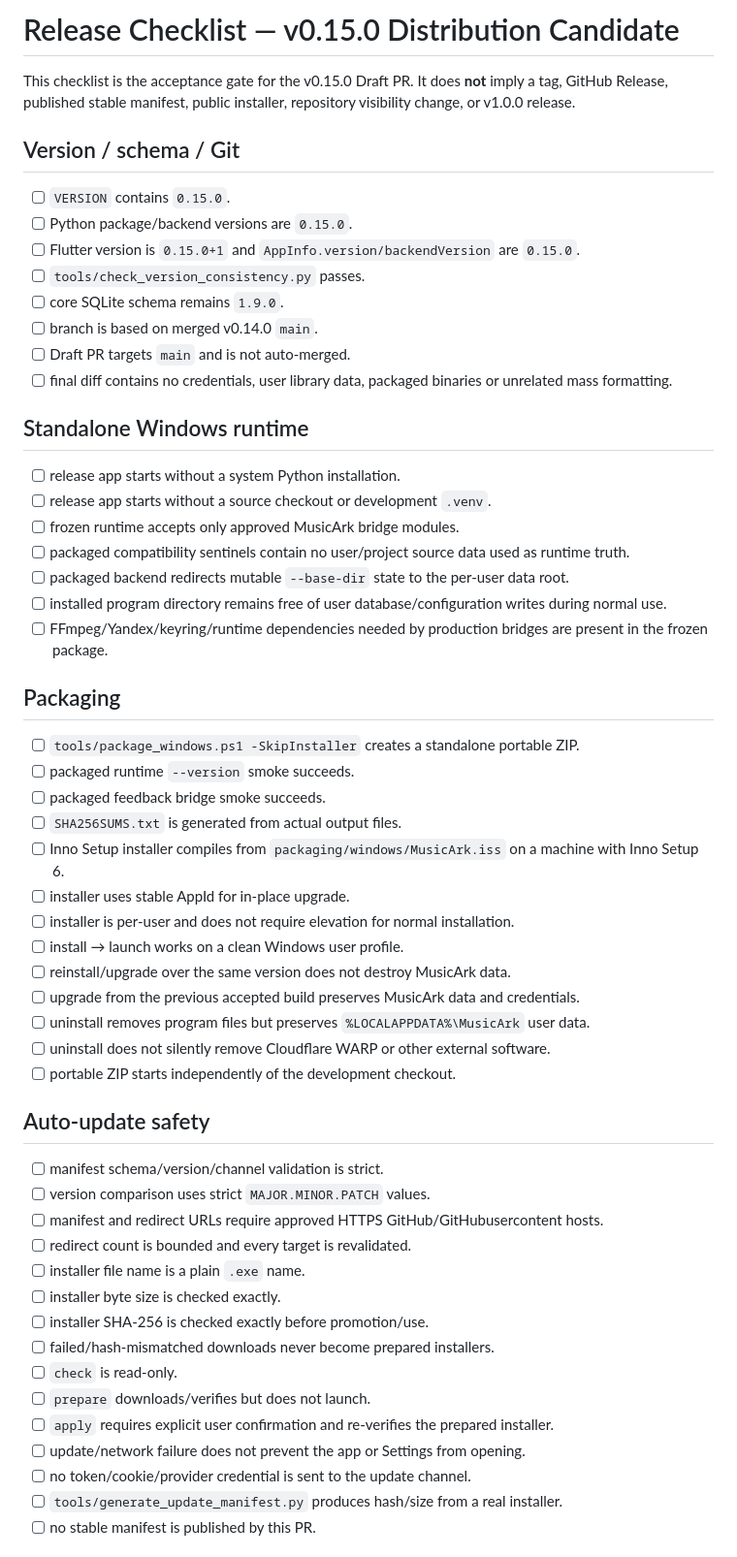
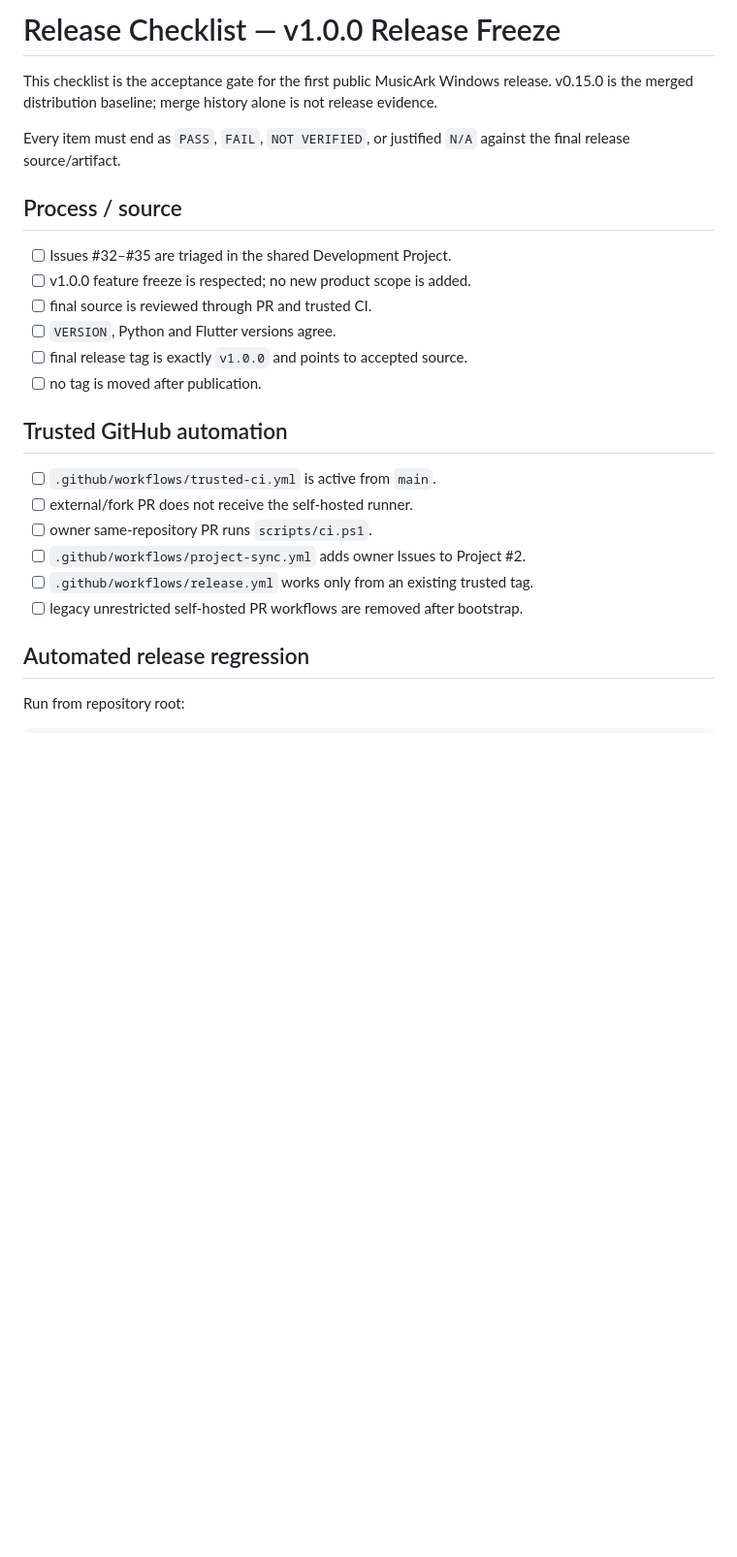
Before and after one commit to Regstar2/music-ark, a Markdown page: docs/release/release-checklist.md, the part around one of its changes. Shown at 97% size. Rendered like a GitHub page; blank space fills up the shorter version.

Commit message:
docs: replace v0.15 checklist with v1 release gate

```diff
--- a/docs/release/release-checklist.md
+++ b/docs/release/release-checklist.md
@@ -1,59 +1,28 @@
-# Release Checklist — v0.15.0 Distribution Candidate
+# Release Checklist — v1.0.0 Release Freeze
 
-This checklist is the acceptance gate for the v0.15.0 Draft PR. It does **not** imply a tag, GitHub Release, published stable manifest, public installer, repository visibility change, or v1.0.0 release.
+This checklist is the acceptance gate for the first public MusicArk Windows release. v0.15.0 is the merged distribution baseline; merge history alone is not release evidence.
 
-## Version / schema / Git
+Every item must end as `PASS`, `FAIL`, `NOT VERIFIED`, or justified `N/A` against the final release source/artifact.
 
-- [ ] `VERSION` contains `0.15.0`.
-- [ ] Python package/backend versions are `0.15.0`.
-- [ ] Flutter version is `0.15.0+1` and `AppInfo.version/backendVersion` are `0.15.0`.
-- [ ] `tools/check_version_consistency.py` passes.
-- [ ] core SQLite schema remains `1.9.0`.
-- [ ] branch is based on merged v0.14.0 `main`.
-- [ ] Draft PR targets `main` and is not auto-merged.
-- [ ] final diff contains no credentials, user library data, packaged binaries or unrelated mass formatting.
+## Process / source
 
-## Standalone Windows runtime
+- [ ] Issues #32–#35 are triaged in the shared Development Project.
+- [ ] v1.0.0 feature freeze is respected; no new product scope is added.
+- [ ] final source is reviewed through PR and trusted CI.
+- [ ] `VERSION`, Python and Flutter versions agree.
+- [ ] final release tag is exactly `v1.0.0` and points to accepted source.
+- [ ] no tag is moved after publication.
 
-- [ ] release app starts without a system Python installation.
-- [ ] release app starts without a source checkout or development `.venv`.
-- [ ] frozen runtime accepts only approved MusicArk bridge modules.
-- [ ] packaged compatibility sentinels contain no user/project source data used as runtime truth.
-- [ ] packaged backend redirects mutable `--base-dir` state to the per-user data root.
-- [ ] installed program directory remains free of user database/configuration writes during normal use.
-- [ ] FFmpeg/Yandex/keyring/runtime dependencies needed by production bridges are present in the frozen package.
+## Trusted GitHub automation
 
-## Packaging
+- [ ] `.github/workflows/trusted-ci.yml` is active from `main`.
+- [ ] external/fork PR does not receive the self-hosted runner.
+- [ ] owner same-repository PR runs `scripts/ci.ps1`.
+- [ ] `.github/workflows/project-sync.yml` adds owner Issues to Project #2.
+- [ ] `.github/workflows/release.yml` works only from an existing trusted tag.
+- [ ] legacy unrestricted self-hosted PR workflows are removed after bootstrap.
 
-- [ ] `tools/package_windows.ps1 -SkipInstaller` creates a standalone portable ZIP.
-- [ ] packaged runtime `--version` smoke succeeds.
-- [ ] packaged feedback bridge smoke succeeds.
-- [ ] `SHA256SUMS.txt` is generated from actual output files.
-- [ ] Inno Setup installer compiles from `packaging/windows/MusicArk.iss` on a machine with Inno Setup 6.
-- [ ] installer uses stable AppId for in-place upgrade.
-- [ ] installer is per-user and does not require elevation for normal installation.
-- [ ] install → launch works on a clean Windows user profile.
-- [ ] reinstall/upgrade over the same version does not destroy MusicArk data.
-- [ ] upgrade from the previous accepted build preserves MusicArk data and credentials.
-- [ ] uninstall removes program files but preserves `%LOCALAPPDATA%\MusicArk` user data.
-- [ ] uninstall does not silently remove Cloudflare WARP or other external software.
-- [ ] portable ZIP starts independently of the development checkout.
+## Automated release regression
 
-## Auto-update safety
+Run from repository root:
 
-- [ ] manifest schema/version/channel validation is strict.
-- [ ] version comparison uses strict `MAJOR.MINOR.PATCH` values.
-- [ ] manifest and redirect URLs require approved HTTPS GitHub/GitHubusercontent hosts.
-- [ ] redirect count is bounded and every target is revalidated.
-- [ ] installer file name is a plain `.exe` name.
-- [ ] installer byte size is checked exactly.
-- [ ] installer SHA-256 is checked exactly before promotion/use.
-- [ ] failed/hash-mismatched downloads never become prepared installers.
-- [ ] `check` is read-only.
-- [ ] `prepare` downloads/verifies but does not launch.
-- [ ] `apply` requires explicit user confirmation and re-verifies the prepared installer.
-- [ ] update/network failure does not prevent the app or Settings from opening.
-- [ ] no token/cookie/provider credential is sent to the update channel.
-- [ ] `tools/generate_update_manifest.py` produces hash/size from a real installer.
-- [ ] no stable manifest is published by this PR.
-
```
Also changed, not shown: other parts of docs/release/release-checklist.md (+82 -68 lines).
